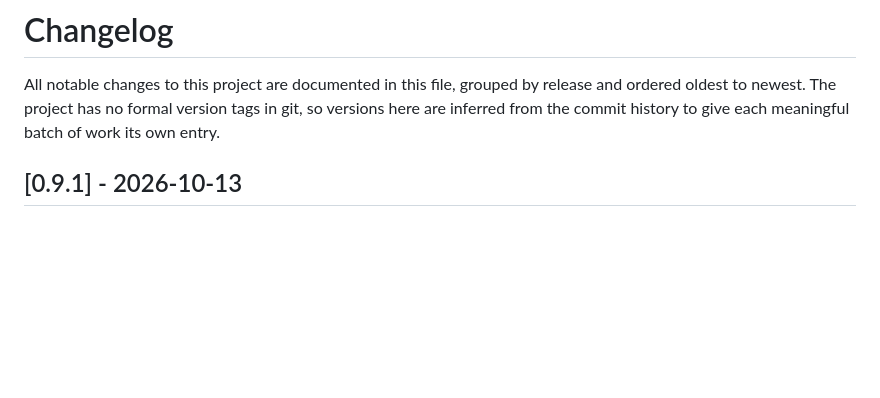
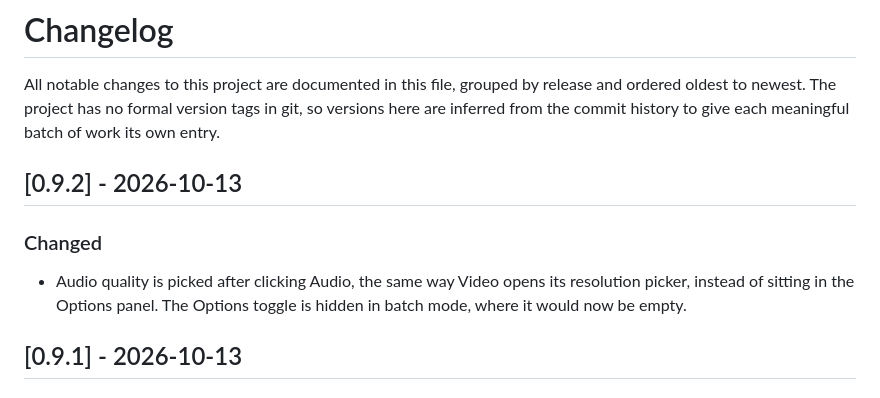
Before and after one commit to chhunlay/video-downloader, a Markdown page: CHANGELOG.md, the part around the change. GitHub-like rendering; blank space fills up the shorter version.

Commit message:
docs: add 0.9.2 changelog entry

```diff
--- a/CHANGELOG.md
+++ b/CHANGELOG.md
@@ -4,6 +4,12 @@ All notable changes to this project are documented in this file, grouped by
 release and ordered oldest to newest. The project has no formal version tags
 in git, so versions here are inferred from the commit history to give each
 meaningful batch of work its own entry.
+
+## [0.9.2] - 2026-10-13
+### Changed
+- Audio quality is picked after clicking Audio, the same way Video opens
+  its resolution picker, instead of sitting in the Options panel. The
+  Options toggle is hidden in batch mode, where it would now be empty.
 
 ## [0.9.1] - 2026-10-13
 ### Fixed
```
